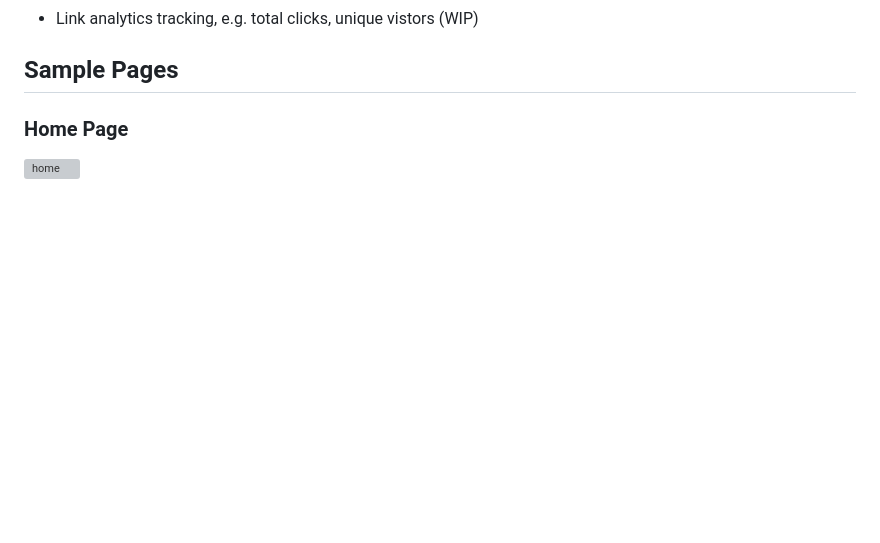
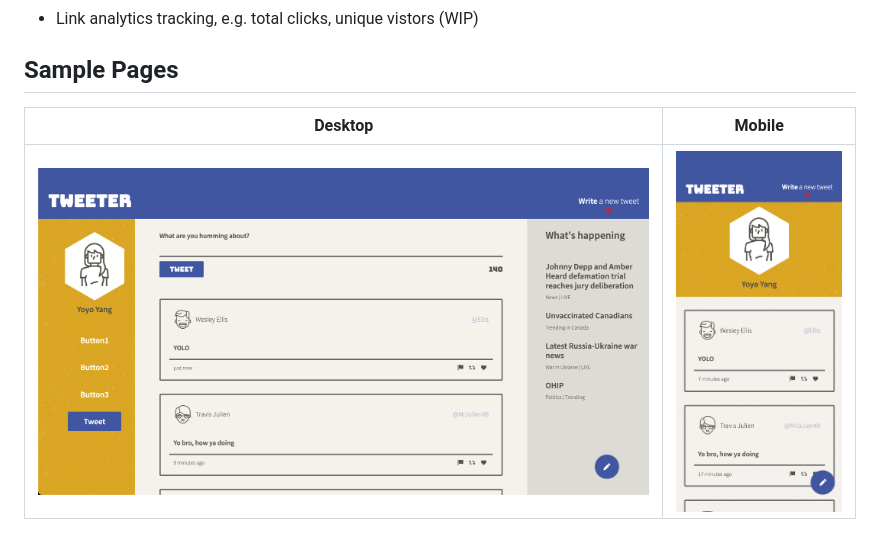
Before and after one commit to yoyotruly/tweeter, a Markdown page: README.md, the part around the change. Drawn GitHub-style; pictures changed too: docs/desktop.png (added), docs/mobile.png (added); blank space fills up the shorter version; grey boxes are pictures that could not be loaded.

Commit message:
Add demo pages

```diff
--- a/README.md
+++ b/README.md
@@ -30,5 +30,6 @@ Vist the website at `http://localhost:8080` in your browser
 - Link analytics tracking, e.g. total clicks, unique vistors (WIP)
 
 ## Sample Pages
-### Home Page
-![home](/docs/home.png)
+|Desktop|Mobile|
+|---|---|
+|![desktop](/docs/desktop.png)|![mobile](/docs/mobile.png)|
```
